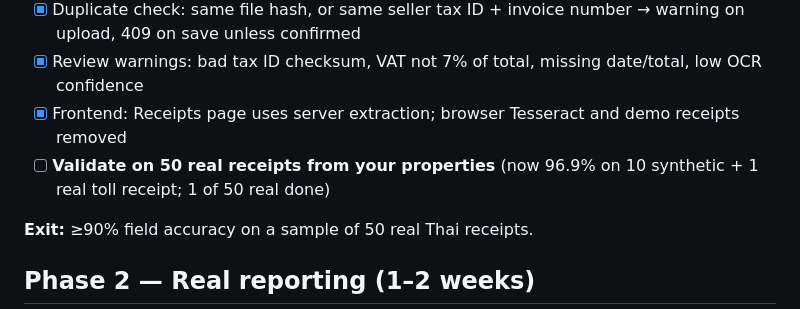
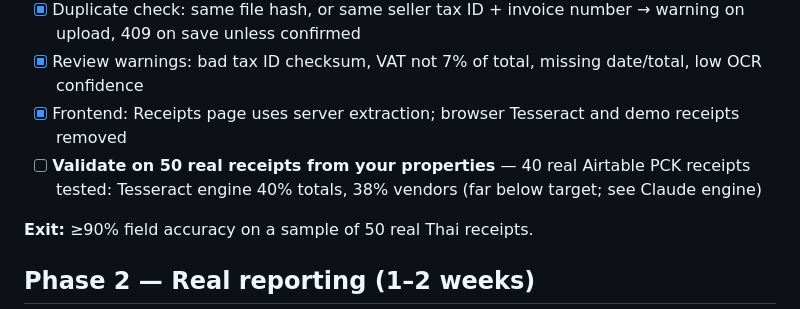
Before and after one commit to psuthinop-pixel/docflow-ai, a Markdown page: ROADMAP.md, the part around the change. Rendered like a GitHub page.

Commit message:
Roadmap: record real-receipt accuracy from Airtable PCK sample
Co-Authored-By: Claude Opus 5.5 <noreply@anthropic.com>
Claude-Session: https://claude.ai/code/session_01H6kEFk4G8xnF1dm6MEcuAk

```diff
--- a/ROADMAP.md
+++ b/ROADMAP.md
@@ -50,7 +50,7 @@ Goal: the features that already work end to end run against a real backend.
 - [x] Duplicate check: same file hash, or same seller tax ID + invoice number → warning on upload, 409 on save unless confirmed
 - [x] Review warnings: bad tax ID checksum, VAT not 7% of total, missing date/total, low OCR confidence
 - [x] Frontend: Receipts page uses server extraction; browser Tesseract and demo receipts removed
-- [ ] **Validate on 50 real receipts from your properties** (now 96.9% on 10 synthetic + 1 real toll receipt; 1 of 50 real done)
+- [ ] **Validate on 50 real receipts from your properties** — 40 real Airtable PCK receipts tested: Tesseract engine 40% totals, 38% vendors (far below target; see Claude engine)
 
 **Exit:** ≥90% field accuracy on a sample of 50 real Thai receipts.
 
```
